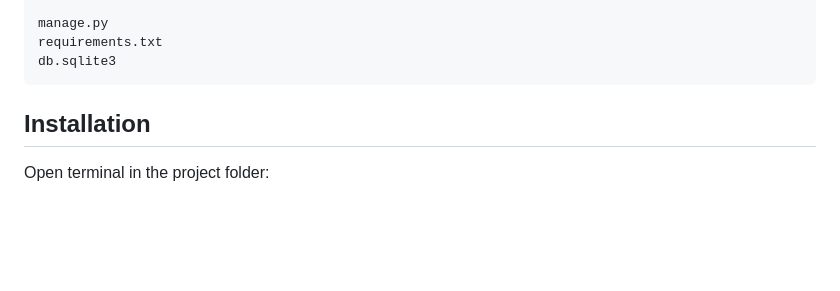
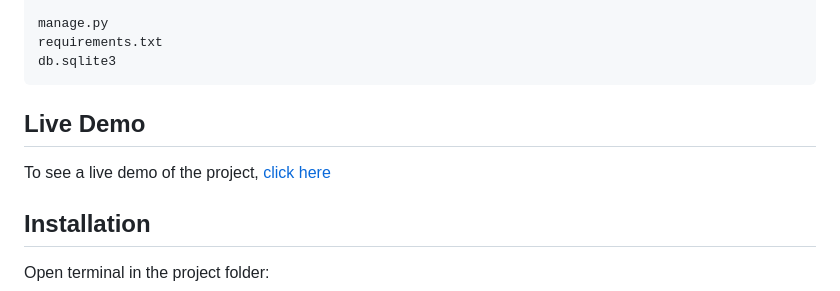
Before and after one commit to amityadav9835/prediction_Disease, a Markdown page: README.md, the part around the change. Rendered like a GitHub page; blank space fills up the shorter version.

Commit message:
Update README.md
added live link

````diff
--- a/README.md
+++ b/README.md
@@ -72,6 +72,8 @@ manage.py
 requirements.txt
 db.sqlite3
 ```
+## Live Demo
+To see a live demo of the project, [click here](https://prediction-disease-opa6.onrender.com/)
 
 ## Installation
 
````
